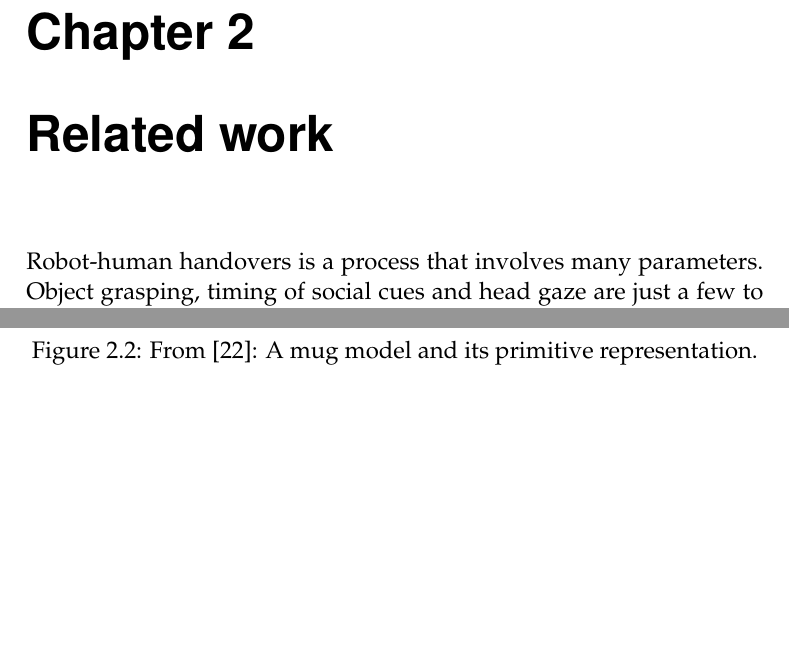
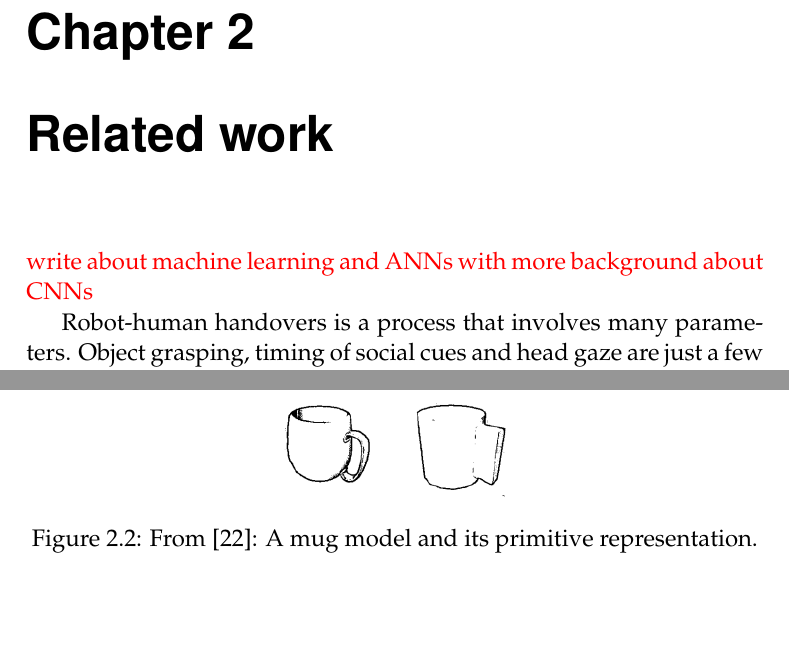
Before and after one commit to ximonsson/robot-human-handovers, a LaTeX thesis (doc/essay/thesis.tex, which reads doc/essay/tex/related-work.tex): two parts of pages 8 and 10 of 27, joined at a grey line, cut so that both start at the same text, the shorter picture padded with empty space. Compiled offline with pdfLaTeX.

Commit message:
adding comment in with what to add in related work section

```diff
--- a/doc/essay/tex/related-work.tex
+++ b/doc/essay/tex/related-work.tex
@@ -1,3 +1,5 @@
+\textcolor{red}{write about machine learning and ANNs with more background about CNNs}
+
 % handovers and research around it
 Robot-human handovers is a process that involves many parameters. Object grasping, timing of social cues and head gaze are just a few to mention some. Studies suggest that humans prefer a minimum jerk, human-like motion when being handed over an object \parencite{Huber2008} \parencite{Huber2008a}. As a consequence other research has set their focus on observing humans as to identify these parameters that affect a handover and their importance, with the aim of having robots immitate humans. \textcite{Moon2014} found that only by imitating human gaze cues during a handover the robot can help the human reach for the object sooner, even before the robot finishes the movement. \textcite{Huang2015} researched adaptation between humans in collaborative tasks, concluding that adaptevily coordinating actions can increase performance in tasks such as handovers between robots and humans. Although \textcite{Koene2014} found through their research that a fast motion from the robot was better recieved from the human side than a spatially accurate end position of the robotic grasp, \textcite{Admoni2014} showed through their experiments that introducing some deliberate delays in the handover help the reciever with focusing on the robot's head (i.e. gaze) and understand better it's suggestions which is proposed by \parencite{Moon2014}. However, the work of \textcite{Chan2015} found through a user study of handovers under different conditions that natural handovers may differ from reciever-oriented handovers, show us that robots would need to take this into account when learning from demonstration to make sure it puts the human interests in priority.
 
```
